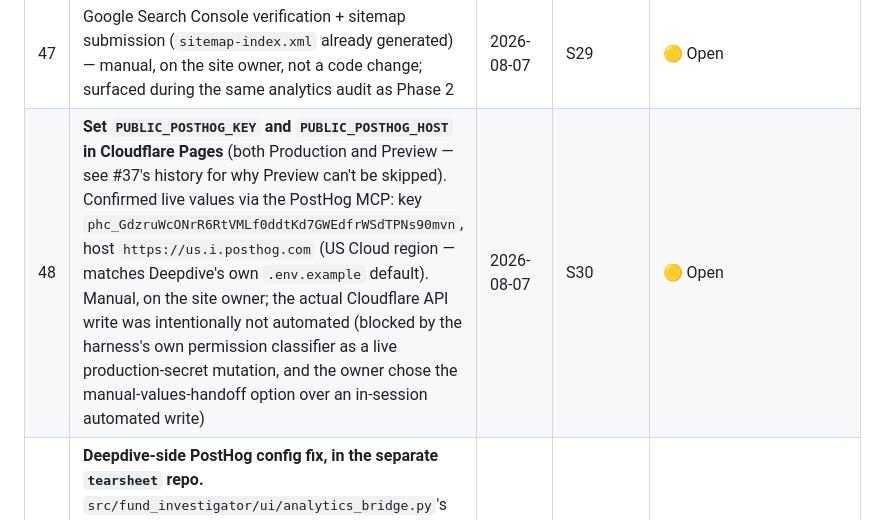
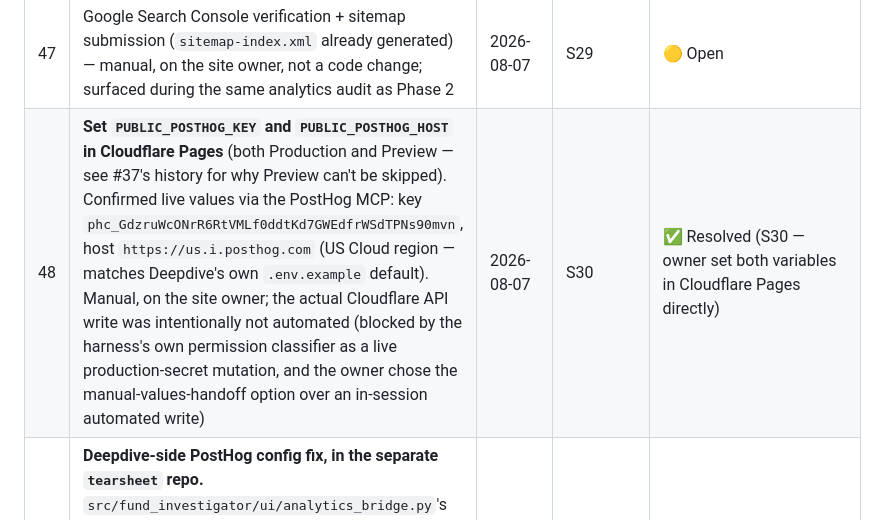
Before and after one commit to raro123/fund-investigator, a Markdown page: docs/project_log.md, the part around the change. Rendered like a GitHub page.

Commit message:
docs: close #48 — PostHog Cloudflare Pages env vars set by owner

```diff
--- a/docs/project_log.md
+++ b/docs/project_log.md
@@ -75,7 +75,7 @@ paid research.
 | 45 | **Analytics Phase 2 — wire up event tracking once PostHog is live on the Astro site**: custom events for the 6 Deepdive CTA placements (`src/lib/deepdive.ts`) and Substack subscribe clicks (closes #9/#11); update `privacy.astro` to disclose PostHog/cookie use — owner has confirmed comfortable with cookies here, so this is a documentation update, not an open question | 2026-08-07 | S29 | ✅ Resolved (S30 — decided to rely on PostHog's default autocapture rather than hand-written per-CTA events, since every Deepdive/Substack link already carries a distinguishing `utm_content`; `privacy.astro` updated to disclose PostHog/cookies and drop the now-false "Cloudflare Browser Errors" claim) |
 | 46 | Merge `analytics/phase-0-1-cleanup` and `chore/consolidate-external-urls` (stacked on top, contains both) to `main` — both build clean, neither pushed yet, awaiting owner review | 2026-08-07 | S29 | 🟡 Open — **S30 update:** merged to `dev` instead (squashed, `eef6494`), plus the PostHog work on top (`99de3fe`). `dev` → `main` is still outstanding; `main` currently only has the unrelated `.claude/worktrees/` gitignore commit (`a5c8ef0`) that `dev` itself lacks |
 | 47 | Google Search Console verification + sitemap submission (`sitemap-index.xml` already generated) — manual, on the site owner, not a code change; surfaced during the same analytics audit as Phase 2 | 2026-08-07 | S29 | 🟡 Open |
-| 48 | **Set `PUBLIC_POSTHOG_KEY` and `PUBLIC_POSTHOG_HOST` in Cloudflare Pages** (both Production and Preview — see #37's history for why Preview can't be skipped). Confirmed live values via the PostHog MCP: key `phc_GdzruWcONrR6RtVMLf0ddtKd7GWEdfrWSdTPNs90mvn`, host `https://us.i.posthog.com` (US Cloud region — matches Deepdive's own `.env.example` default). Manual, on the site owner; the actual Cloudflare API write was intentionally not automated (blocked by the harness's own permission classifier as a live production-secret mutation, and the owner chose the manual-values-handoff option over an in-session automated write) | 2026-08-07 | S30 | 🟡 Open |
+| 48 | **Set `PUBLIC_POSTHOG_KEY` and `PUBLIC_POSTHOG_HOST` in Cloudflare Pages** (both Production and Preview — see #37's history for why Preview can't be skipped). Confirmed live values via the PostHog MCP: key `phc_GdzruWcONrR6RtVMLf0ddtKd7GWEdfrWSdTPNs90mvn`, host `https://us.i.posthog.com` (US Cloud region — matches Deepdive's own `.env.example` default). Manual, on the site owner; the actual Cloudflare API write was intentionally not automated (blocked by the harness's own permission classifier as a live production-secret mutation, and the owner chose the manual-values-handoff option over an in-session automated write) | 2026-08-07 | S30 | ✅ Resolved (S30 — owner set both variables in Cloudflare Pages directly) |
 | 49 | **Deepdive-side PostHog config fix, in the separate `tearsheet` repo.** `src/fund_investigator/ui/analytics_bridge.py`'s `posthog.init()` call (around line 206) does not set `cross_subdomain_cookie: true`, so its browser cookie is currently scoped to `deepdive.fundinvestigator.com` only — cross-domain identity won't stitch with the website's PostHog init until this is added there too. Out of scope for this repo/session | 2026-08-07 | S30 | 🟡 Open |
 
 ---
```
